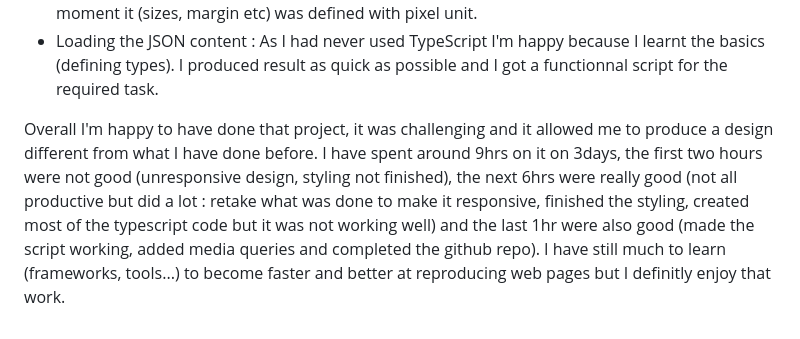
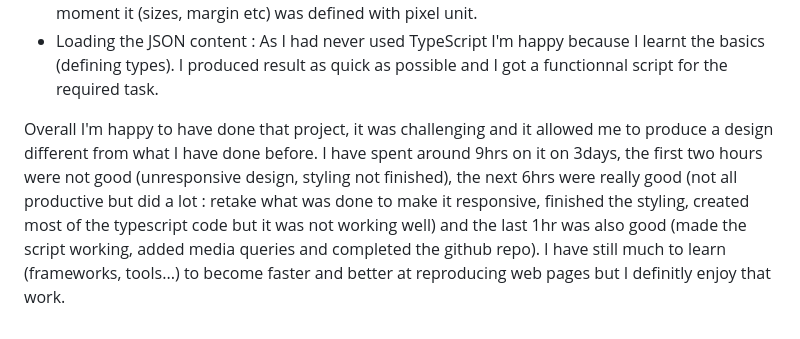
Before and after one commit to Jibe7/2024-Test-Technique, a Markdown page: readme.md, the part around one of its changes. Drawn GitHub-style.

```diff
--- a/readme.md
+++ b/readme.md
@@ -35,5 +35,5 @@ Personnal conclusion :
 - Loading the JSON content : As I had never used TypeScript I'm happy because I learnt the basics (defining types). I produced result as quick as possible and I got a functionnal script for the required task.
 
 Overall I'm happy to have done that project, it was challenging and it allowed me to produce a design different from what I have done before.
-I have spent around 9hrs on it on 3days, the first two hours were not good (unresponsive design, styling not finished), the next 6hrs were really good (not all productive but did a lot : retake what was done to make it responsive, finished the styling, created most of the typescript code but it was not working well) and the last 1hr were also good (made the script working, added media queries and completed the github repo).
+I have spent around 9hrs on it on 3days, the first two hours were not good (unresponsive design, styling not finished), the next 6hrs were really good (not all productive but did a lot : retake what was done to make it responsive, finished the styling, created most of the typescript code but it was not working well) and the last 1hr was also good (made the script working, added media queries and completed the github repo).
 I have still much to learn (frameworks, tools...) to become faster and better at reproducing web pages but I definitly enjoy that work.
```
Also changed, not shown: other parts of readme.md (+2 -2 lines).
